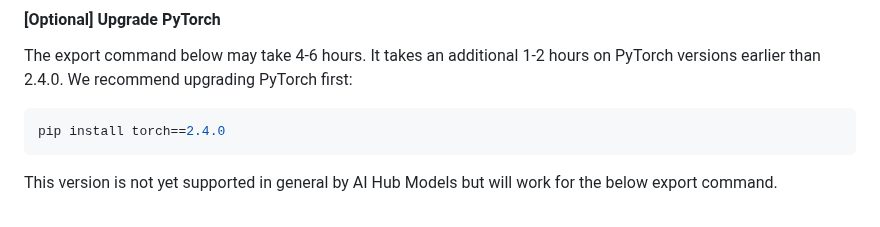
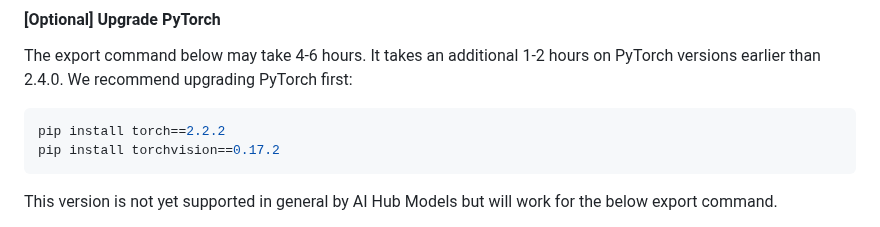
Before and after one commit to quic/ai-hub-apps, a Markdown page: tutorials/llm_on_genie/README.md, the part around the change. Drawn GitHub-style.

Commit message:
Updated the versions of torch and torchvision
Only this version of torch and torchvision allows the model conversion. Any other versions graeter than 2.3 will break the model build process.

Signed-off-by: A T Abbilaash <78356376+Abbilaash@users.noreply.github.com>

````diff
--- a/tutorials/llm_on_genie/README.md
+++ b/tutorials/llm_on_genie/README.md
@@ -186,7 +186,8 @@ The export command below may take 4-6 hours. It takes an additional 1-2 hours
 on PyTorch versions earlier than 2.4.0. We recommend upgrading PyTorch first:
 
 ```bash
-pip install torch==2.4.0
+pip install torch==2.2.2
+pip install torchvision==0.17.2
 ```
 
 This version is not yet supported in general by AI Hub Models but will work
````
